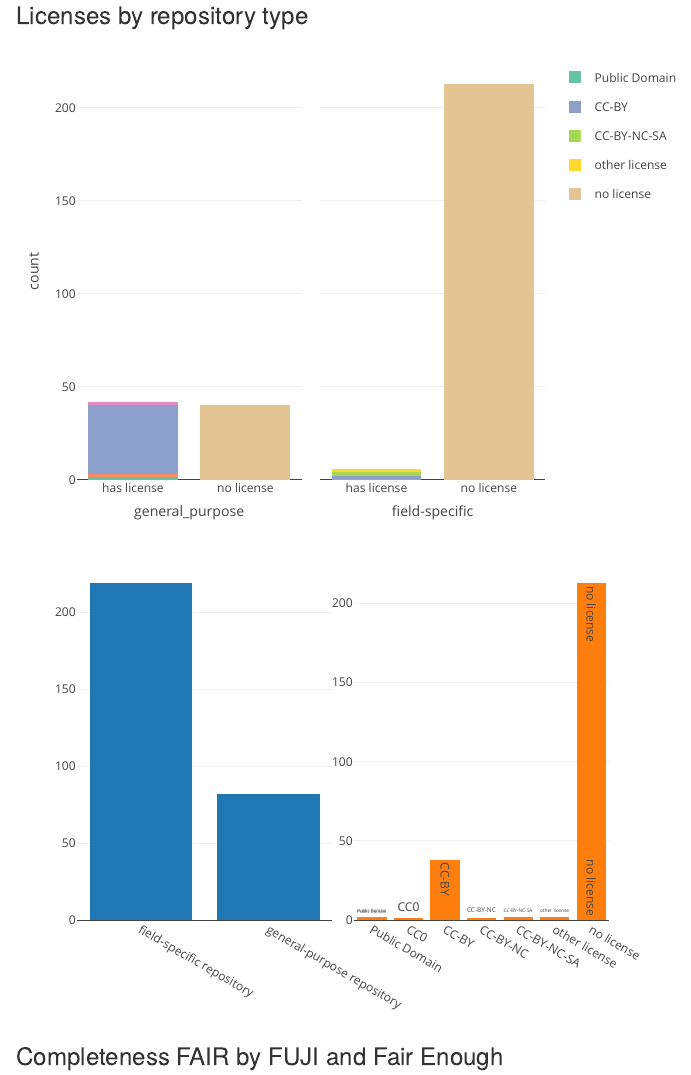
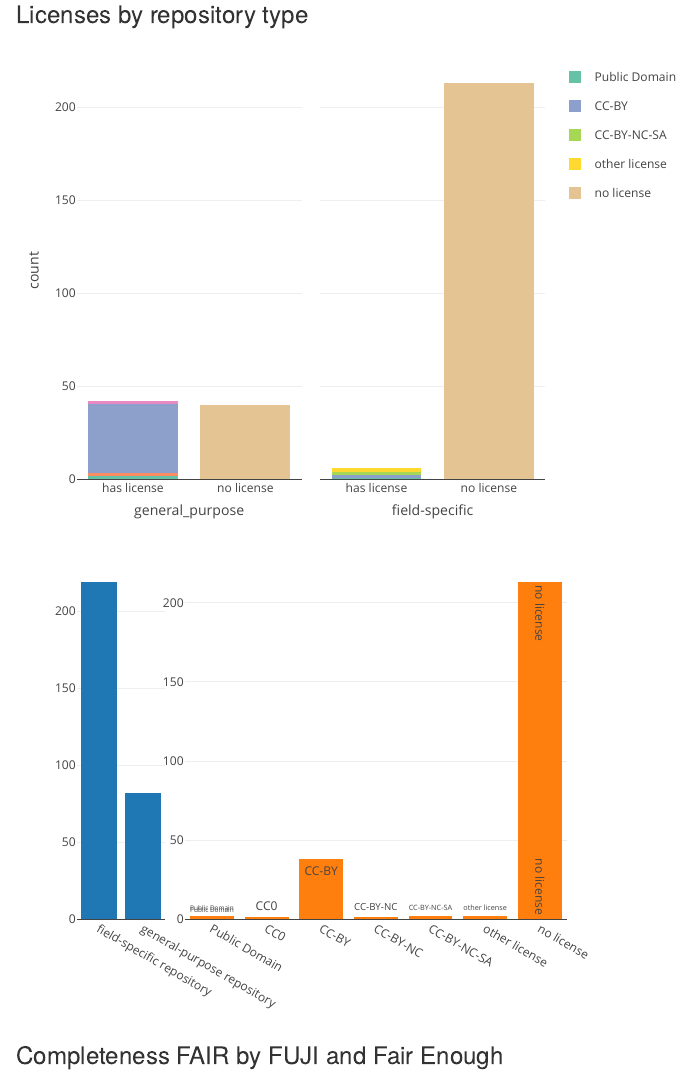
Before and after one commit to quest-bih/fair-assessment, an R Markdown document (docs/index.Rmd): the page in a window 1100 px wide, from 300 px down before the commit and from 340 px down after it, so that both start at the same text. Rendered offline with R 4.5, knitr and Pandoc, with nearby package versions; code that draws random numbers runs with fixed seeds of ours; some code elsewhere in the file could not run offline; a font, style sheet, LaTeX package, included part or bibliography that could not be used is replaced or left out.

Commit message:
update plots

````diff
--- a/R/07_b_charts.R
+++ b/R/07_b_charts.R
@@ -7,6 +7,67 @@ load("output-Rdata/charite_rd_2020_final.Rdata")
 
 
 data <- charite_rd_2020_final
+
+#++++++++++++++++++++++++++++++++++++++++++++++++++++++++++++++++++++++++++++
+# Plotly FAIR repo type ----
+#++++++++++++++++++++++++++++++++++++++++++++++++++++++++++++++++++++++++++++
+
+data_2 <- data %>%
+  select(best_identifier, repository_type, guid_scheme_fuji, fuji_percent_f, fuji_percent_a, fuji_percent_i, fuji_percent_r) %>%
+  pivot_longer(cols = starts_with("fuji_percent")) %>%
+  mutate(name = case_when(name == "fuji_percent_f" ~ "F",
+                          name == "fuji_percent_a" ~ "A",
+                          name == "fuji_percent_i" ~ "I",
+                          name == "fuji_percent_r" ~ "R"
+  )) %>%
+  mutate(name = factor(name, levels = c("F", "A", "I", "R")))
+
+data_2 <- data_2 %>%
+  mutate(value = value/100)
+
+plot_1 <- data_2 %>%
+  filter(repository_type == "field-specific repository") %>%
+  plot_ly(x = ~name, y = ~value) %>%
+  add_boxplot(name = "field-specific rep.", boxmean = TRUE,
+              color = list(color = "#634587"),
+              marker = list(color = "#634587"),
+              line = list(color = "#634587"))
+
+plot_2 <- data_2 %>%
+  filter(repository_type == "general-purpose repository") %>%
+  plot_ly(x = ~name, y = ~value, color = "green") %>%
+  add_boxplot(name = "general-purpose rep.", boxmean = TRUE,
+              color = list(color = "#F1BA50"),
+              marker = list(color = "#F1BA50"),
+              line = list(color = "#F1BA50")) %>%
+  layout(title = "Box Plot FAIRness by Repository Type")
+
+box_1 <- subplot(plot_1, plot_2, shareY = TRUE) %>% hide_legend() %>%
+  layout(yaxis = list(tickformat = ",.0%", title = "FAIR Score according to F-UJI"),
+         annotations = list(
+           list(x = 0.1 , y = 1, text = "field-specific repository", showarrow = F, xref='paper', yref='paper'),
+           list(x = 0.9 , y = 1, text = "general-purpose repository", showarrow = F, xref='paper', yref='paper'))) %>%
+  config(displayModeBar = FALSE)
+
+box_1
+
+pal <- c("#634587", "#F1BA50") %>% setNames(c("field-specific repository", "general-purpose repository"))
+
+data_2_sum <- data_2 %>%
+  group_by(repository_type, name) %>%
+  summarise(value = mean(value, na.rm = TRUE)) %>%
+  ungroup()
+
+bar_1 <- data_2_sum %>%
+  group_by(repository_type) %>%
+  group_map(~ plot_ly(., x = ~name, y = ~value, color = ~repository_type, colors = pal, type = "bar",
+                      text = ~paste0(round(value*100, 0), "%"), textposition = 'outside', textangle = 0, textfont = list(color = "#000000")) %>%
+              layout(yaxis = list(title = "Average FAIR Score according to F-UJI", tickformat = ",.0%")),
+            .keep = TRUE) %>%
+  subplot(nrows = 1, shareX = FALSE, shareY = TRUE) %>%
+  layout(title = "Bar Plot FAIRness by Repository Type",
+         legend = list(orientation = "h")) %>%
+  config(displayModeBar = FALSE)
 
 #++++++++++++++++++++++++++++++++++++++++++++++++++++++++++++++++++++++++++++
 # Plotly licenses ----
@@ -56,41 +117,10 @@ bubble <- shared_repo %>%
   add_bars(x = ~license_fuji, y = ~n, hoverinfo = "text", text = ~license_fuji) %>%
   layout(barmode = "overlay")
 
-licenses_linked <- subplot(bc, bubble) %>% highlight(on = "plotly_click", off = "plotly_doubleclick") %>% hide_legend()
+licenses_linked <- subplot(bc, bubble, widths = c(0.2, 0.8)) %>% highlight(on = "plotly_click", off = "plotly_doubleclick") %>% hide_legend()
 
-#++++++++++++++++++++++++++++++++++++++++++++++++++++++++++++++++++++++++++++
-# Plotly FAIR repo type ----
-#++++++++++++++++++++++++++++++++++++++++++++++++++++++++++++++++++++++++++++
 
-data_2 <- data %>%
-  select(best_identifier, repository_type, guid_scheme_fuji, fuji_percent_f, fuji_percent_a, fuji_percent_i, fuji_percent_r) %>%
-  pivot_longer(cols = starts_with("fuji_percent")) %>%
-  mutate(name = case_when(name == "fuji_percent_f" ~ "F",
-                          name == "fuji_percent_a" ~ "A",
-                          name == "fuji_percent_i" ~ "I",
-                          name == "fuji_percent_r" ~ "R"
-  )) %>%
-  mutate(name = factor(name, levels = c("F", "A", "I", "R")))
 
-data_2 <- data_2 %>%
-  mutate(value = value/100)
-
-plot_1 <- data_2 %>%
-  filter(repository_type == "field-specific repository") %>%
-  plot_ly(x = ~name, y = ~value) %>%
-  add_boxplot(name = "field-specific rep.", boxmean = TRUE)
-
-plot_2 <- data_2 %>%
-  filter(repository_type == "general-purpose repository") %>%
-  plot_ly(x = ~name, y = ~value) %>%
-  add_boxplot(name = "general-purpose rep.", boxmean = TRUE) %>%
-  layout(title = "FAIRness")
-
-box_1 <- subplot(plot_1, plot_2, shareY = TRUE) %>% hide_legend() %>%
-  layout(yaxis = list(tickformat = ",.0%", title = FALSE),
-         annotations = list(
-           list(x = 0.1 , y = 1, text = "field-specific repository", showarrow = F, xref='paper', yref='paper'),
-           list(x = 0.9 , y = 1, text = "general-purpose repository", showarrow = F, xref='paper', yref='paper')))
 
 #++++++++++++++++++++++++++++++++++++++++++++++++++++++++++++++++++++++++++++
 # Plotly FUJI v FAIR Enough ----
--- a/docs/index.Rmd
+++ b/docs/index.Rmd
@@ -20,6 +20,7 @@ source("R/07_b_charts.R")
 # partial_bundle(box_1)
 
 partial_bundle(box_1)
+partial_bundle(bar_1)
 ```
 
 
````
Also changed, not shown: R/07_charts_ncbi.R (line endings or trailing spaces), 7 other files.
